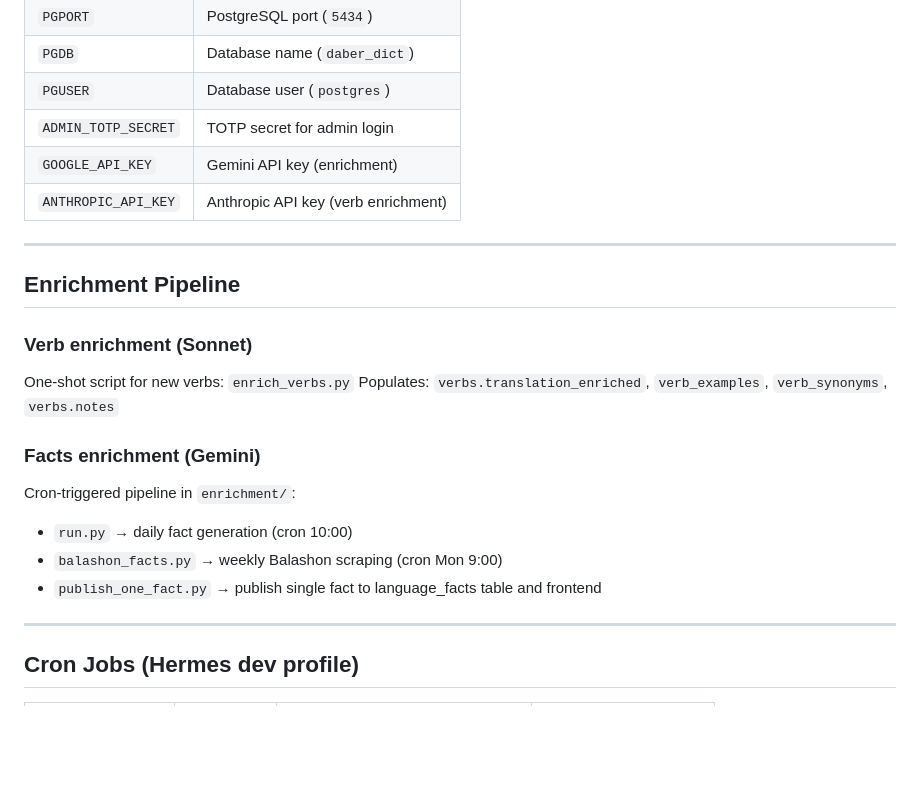
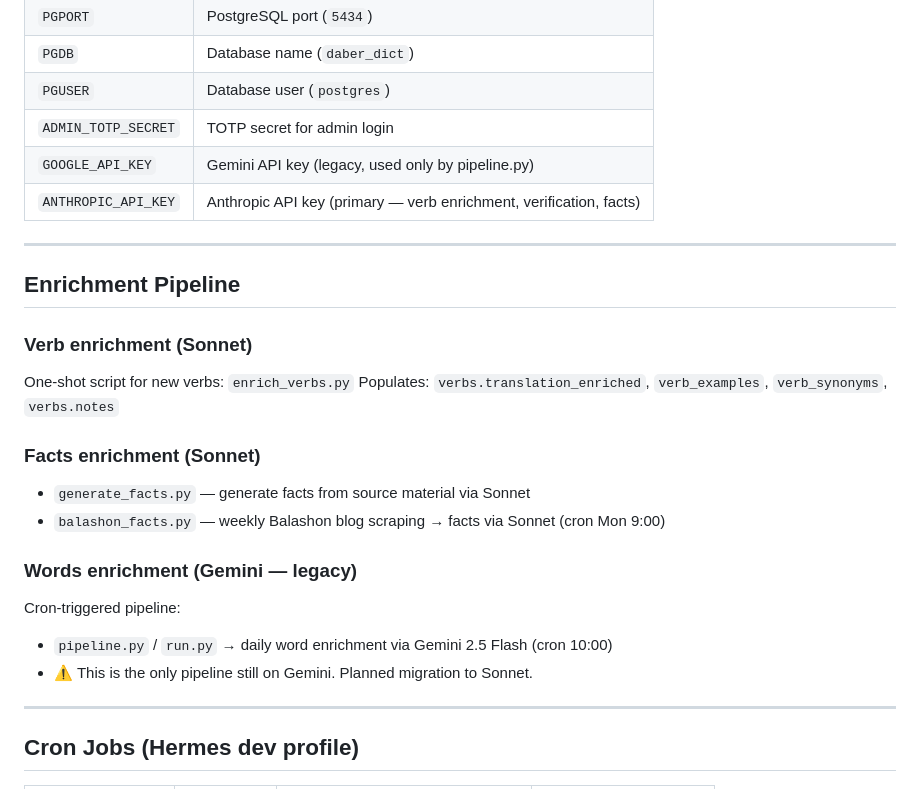
Before and after one commit to tima100faces/daber-bot-slovar, a Markdown page: README.md, the part around the change. Rendered like a GitHub page; blank space fills up the shorter version.

Commit message:
docs: fix README — clarify Sonnet vs Gemini, mark pipeline.py as legacy

```diff
--- a/README.md
+++ b/README.md
@@ -153,8 +153,8 @@ psql -h 127.0.0.1 -p 5434 -U postgres -d daber_dict < backups/daber_YYYYMMDD.dum
 | `PGDB` | Database name (`daber_dict`) |
 | `PGUSER` | Database user (`postgres`) |
 | `ADMIN_TOTP_SECRET` | TOTP secret for admin login |
-| `GOOGLE_API_KEY` | Gemini API key (enrichment) |
-| `ANTHROPIC_API_KEY` | Anthropic API key (verb enrichment) |
+| `GOOGLE_API_KEY` | Gemini API key (legacy, used only by pipeline.py) |
+| `ANTHROPIC_API_KEY` | Anthropic API key (primary — verb enrichment, verification, facts) |
 
 ---
 
@@ -165,12 +165,16 @@ psql -h 127.0.0.1 -p 5434 -U postgres -d daber_dict < backups/daber_YYYYMMDD.dum
 One-shot script for new verbs: `enrich_verbs.py`
 Populates: `verbs.translation_enriched`, `verb_examples`, `verb_synonyms`, `verbs.notes`
 
-### Facts enrichment (Gemini)
+### Facts enrichment (Sonnet)
 
-Cron-triggered pipeline in `enrichment/`:
-- `run.py` → daily fact generation (cron 10:00)
-- `balashon_facts.py` → weekly Balashon scraping (cron Mon 9:00)
-- `publish_one_fact.py` → publish single fact to language_facts table and frontend
+- `generate_facts.py` — generate facts from source material via Sonnet
+- `balashon_facts.py` — weekly Balashon blog scraping → facts via Sonnet (cron Mon 9:00)
+
+### Words enrichment (Gemini — legacy)
+
+Cron-triggered pipeline:
+- `pipeline.py` / `run.py` → daily word enrichment via Gemini 2.5 Flash (cron 10:00)
+- ⚠️ This is the only pipeline still on Gemini. Planned migration to Sonnet.
 
 ---
 
```
